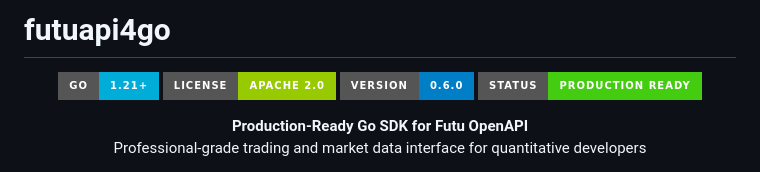
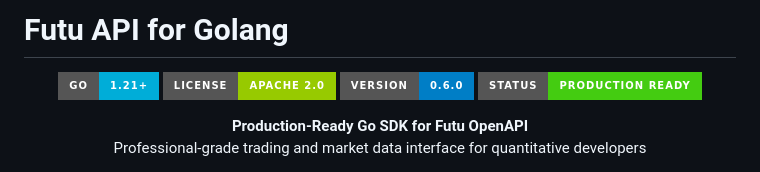
Before and after one commit to shing1211/futuapi4go, a Markdown page: README.md, the part around the change. GitHub-like rendering; badges without logos.

Commit message:
update README.md.
Signed-off-by: shing1211 <shing1211@gmail.com>

```diff
--- a/README.md
+++ b/README.md
@@ -1,4 +1,4 @@
-# futuapi4go
+# Futu API for Golang
 
 <p align="center">
   <img src="https://img.shields.io/badge/Go-1.21+-00ADD8?style=for-the-badge&logo=go" alt="Go">
```
